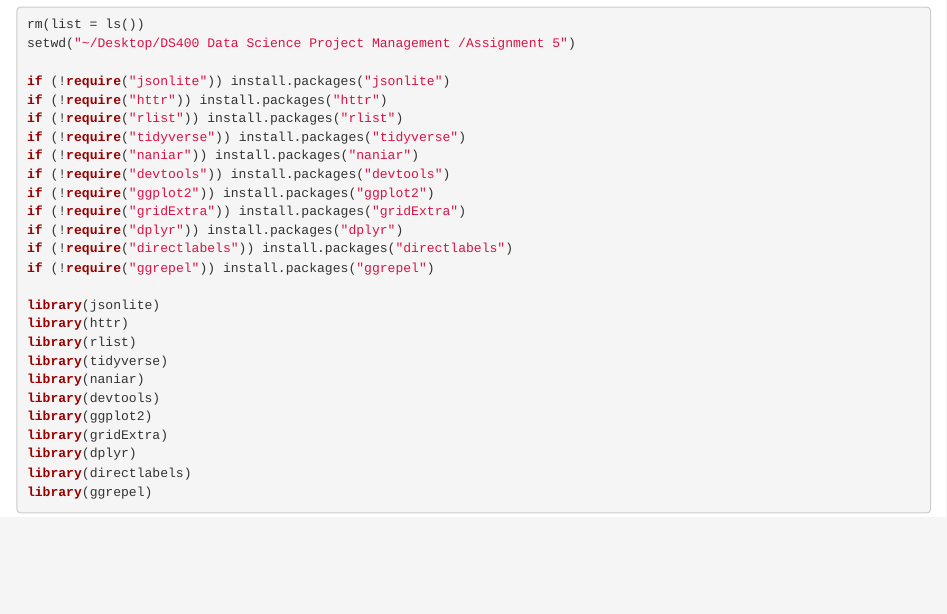
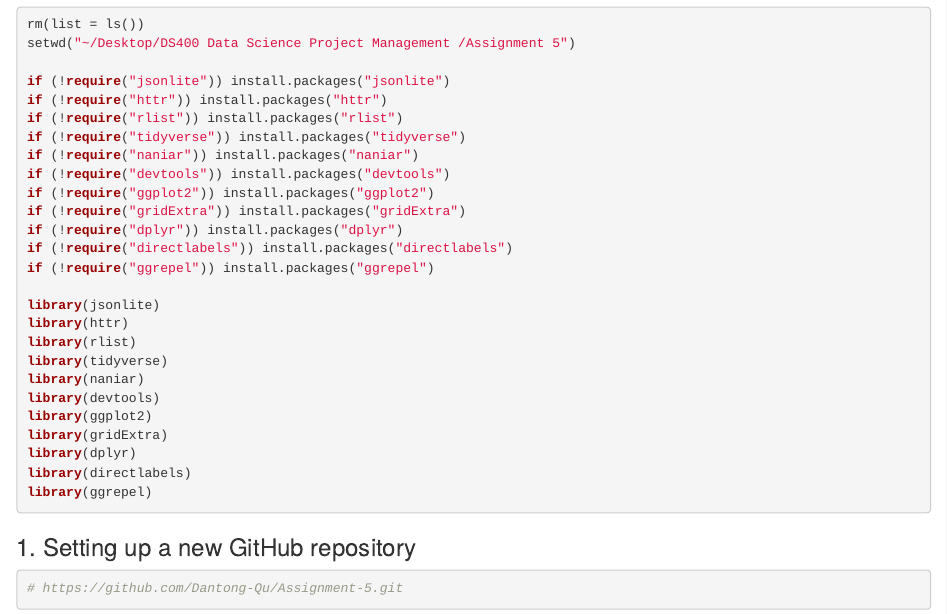
Before and after one commit to Dantong-Qu/Assignment5, an R Markdown document (Dantong_Qu_Assignment5.Rmd): the page in a window 1100 px wide, from 140 px down. Rendered offline with R 4.5, knitr and Pandoc, with nearby package versions.

Commit message:
third commit

````diff
--- a/Dantong_Qu_Assignment5.Rmd
+++ b/Dantong_Qu_Assignment5.Rmd
@@ -33,3 +33,8 @@ library(dplyr)
 library(directlabels)
 library(ggrepel)
 ```
+
+### 1. Setting up a new GitHub repository
+```{r echo=TRUE, message=FALSE}
+# https://github.com/Dantong-Qu/Assignment-5.git
+```
````
